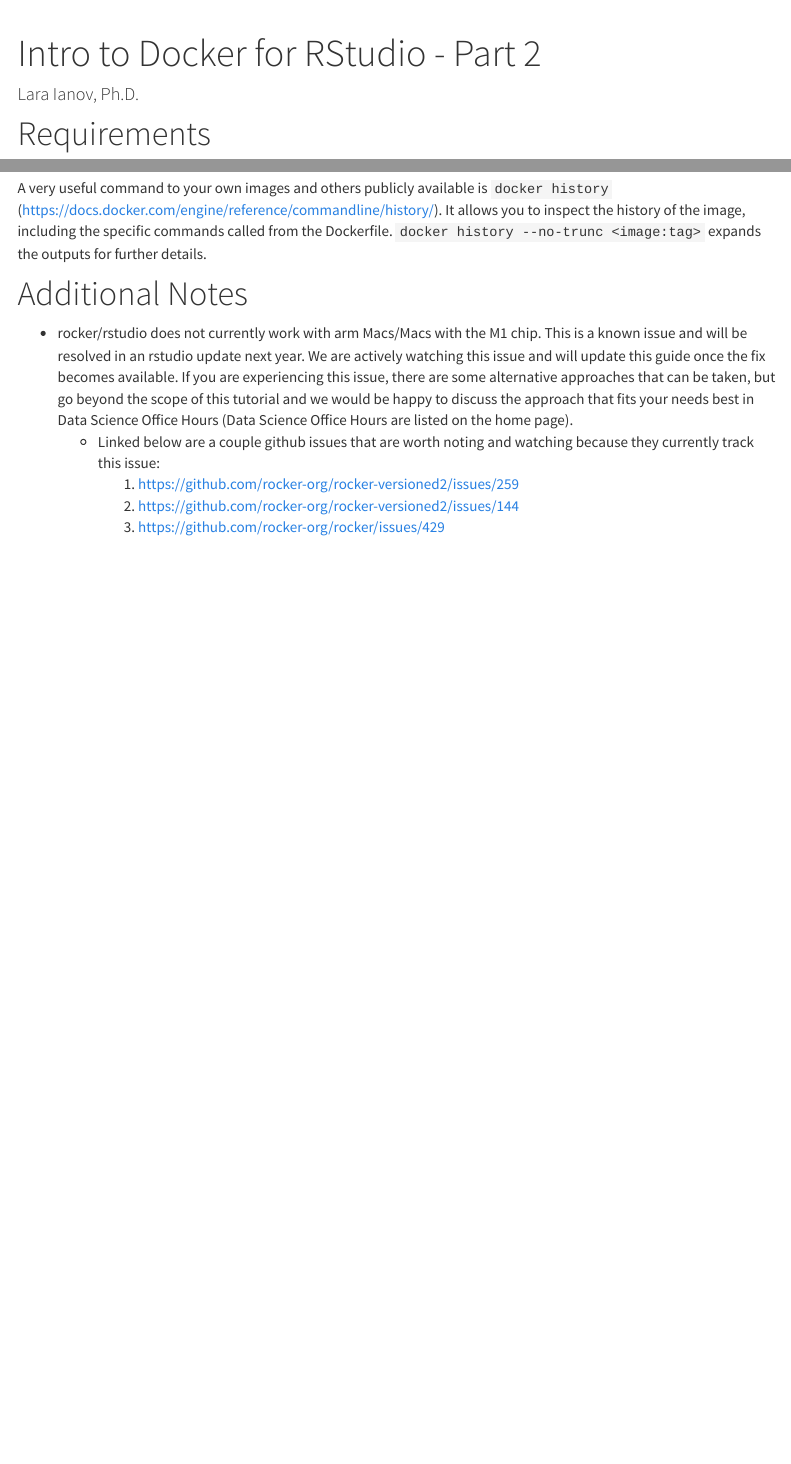
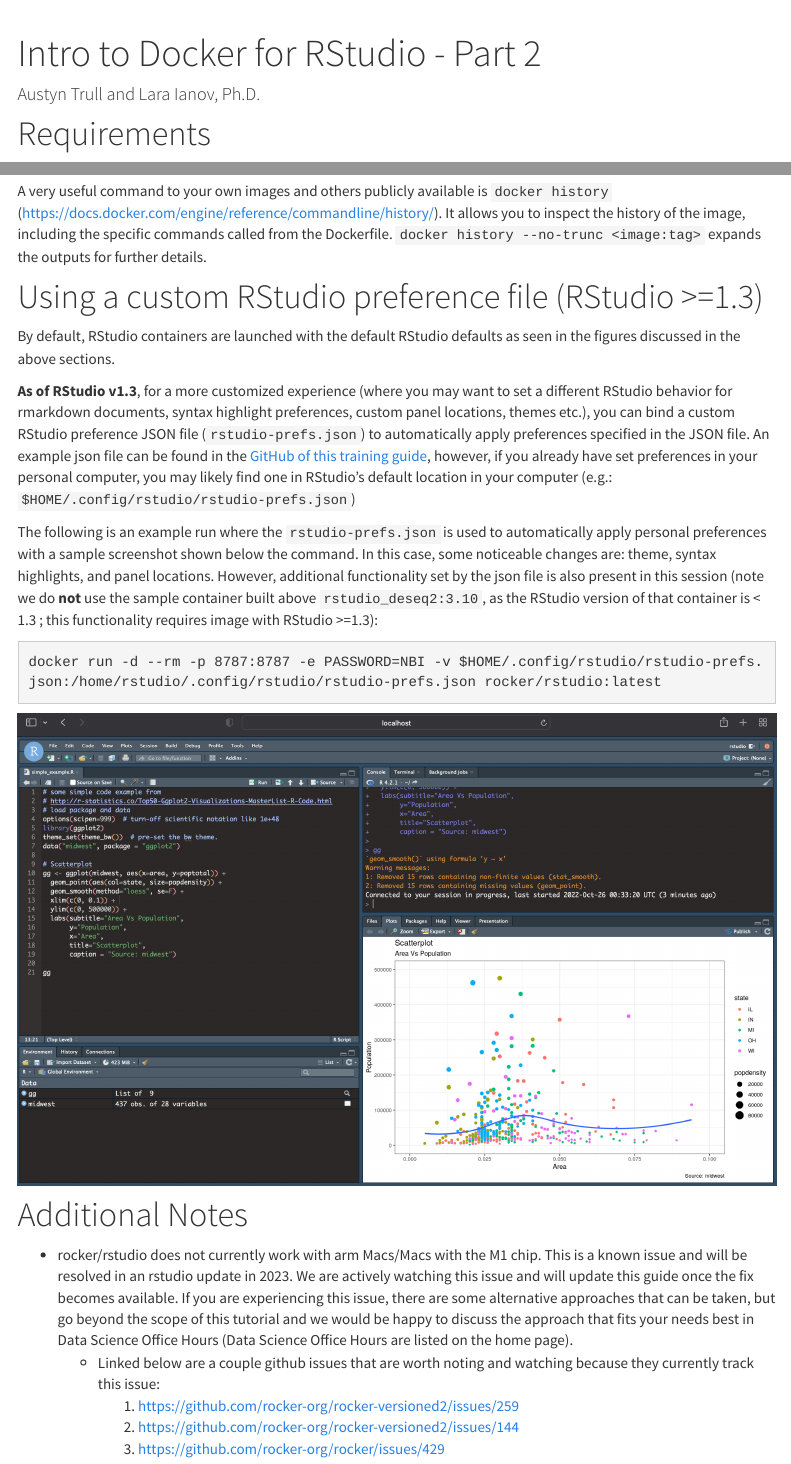
Before and after one commit to U-BDS/training_guides, an R Markdown document (intro_to_docker_rstudio_part2.Rmd): the page in a window 1100 px wide, from its top, and a second part further down, joined at a grey line. Rendered offline with R 4.5, knitr and Pandoc, with nearby package versions; menus at the side of the page are left out.

Commit message:
added documentation on `rstudio-prefs.json` for containers and other minor changes

````diff
--- a/intro_to_docker_rstudio_part2.Rmd
+++ b/intro_to_docker_rstudio_part2.Rmd
@@ -1,6 +1,6 @@
 ---
 title: "Intro to Docker for RStudio - Part 2"
-author: "Lara Ianov, Ph.D."
+author: "Austyn Trull and Lara Ianov, Ph.D."
 ---
 
 # Requirements
@@ -95,9 +95,23 @@
 
 A very useful command to your own images and others publicly available is `docker history` (https://docs.docker.com/engine/reference/commandline/history/). It allows you to inspect the history of the image, including the specific commands called from the Dockerfile. `docker history --no-trunc <image:tag>` expands the outputs for further details.
 
+# Using a custom RStudio preference file (RStudio >=1.3)
+
+By default, RStudio containers are launched with the default RStudio defaults as seen in the figures discussed in the above sections.
+
+__As of RStudio v1.3__, for a more customized experience (where you may want to set a different RStudio behavior for rmarkdown documents, syntax highlight preferences, custom panel locations, themes etc.), you can bind a custom RStudio preference JSON file (`rstudio-prefs.json`) to automatically apply preferences specified in the JSON file. An example json file can be found in the [GitHub of this training guide](https://github.com/U-BDS/training_guides/blob/main/rstudio-prefs.json), however, if you already have set preferences in your personal computer, you may likely find one in RStudio's default location in your computer (e.g.: `$HOME/.config/rstudio/rstudio-prefs.json`)
+
+The following is an example run where the `rstudio-prefs.json` is used to automatically apply personal preferences with a sample screenshot shown below the command. In this case, some noticeable changes are: theme, syntax highlights, and panel locations. However, additional functionality set by the json file is also present in this session (note we do __not__ use the sample container built above `rstudio_deseq2:3.10`, as the RStudio version of that container is < 1.3 ; this functionality requires image with RStudio >=1.3):
+
+```bash
+docker run -d --rm -p 8787:8787 -e PASSWORD=NBI -v $HOME/.config/rstudio/rstudio-prefs.json:/home/rstudio/.config/rstudio/rstudio-prefs.json rocker/rstudio:latest
+```
+
+<img src="./figs/intro_to_docker_part2/rstudio_pref_example_part2.png" align="center" width="850px" />
+
 # Additional Notes
 
-* rocker/rstudio does not currently work with arm Macs/Macs with the M1 chip. This is a known issue and will be resolved in an rstudio update next year. We are actively watching this issue and will update this guide once the fix becomes available. If you are experiencing this issue, there are some alternative approaches that can be taken, but go beyond the scope of this tutorial and we would be happy to discuss the approach that fits your needs best in Data Science Office Hours (Data Science Office Hours are listed on the home page).
+* rocker/rstudio does not currently work with arm Macs/Macs with the M1 chip. This is a known issue and will be resolved in an rstudio update in 2023. We are actively watching this issue and will update this guide once the fix becomes available. If you are experiencing this issue, there are some alternative approaches that can be taken, but go beyond the scope of this tutorial and we would be happy to discuss the approach that fits your needs best in Data Science Office Hours (Data Science Office Hours are listed on the home page).
   * Linked below are a couple github issues that are worth noting and watching because they currently track this issue:
     1. https://github.com/rocker-org/rocker-versioned2/issues/259
     2. https://github.com/rocker-org/rocker-versioned2/issues/144
````
Also changed, not shown: index.Rmd (+0 -1 lines), intro_to_docker_rstudio_part1.Rmd (+1 -1 lines), intro_to_docker_rstudio_part3.Rmd (+6 -1 lines), figs/intro_to_docker_part2/rstudio_pref_example_part2.png (added).
